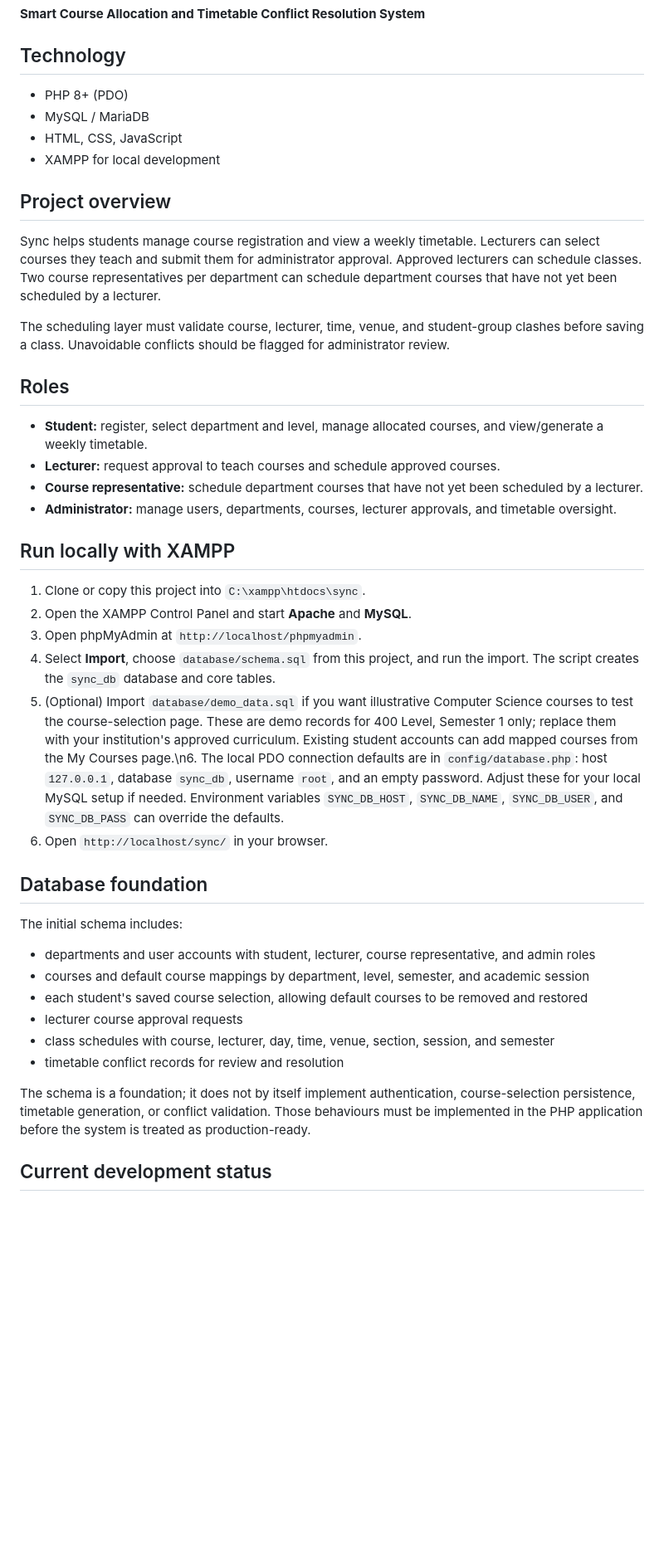
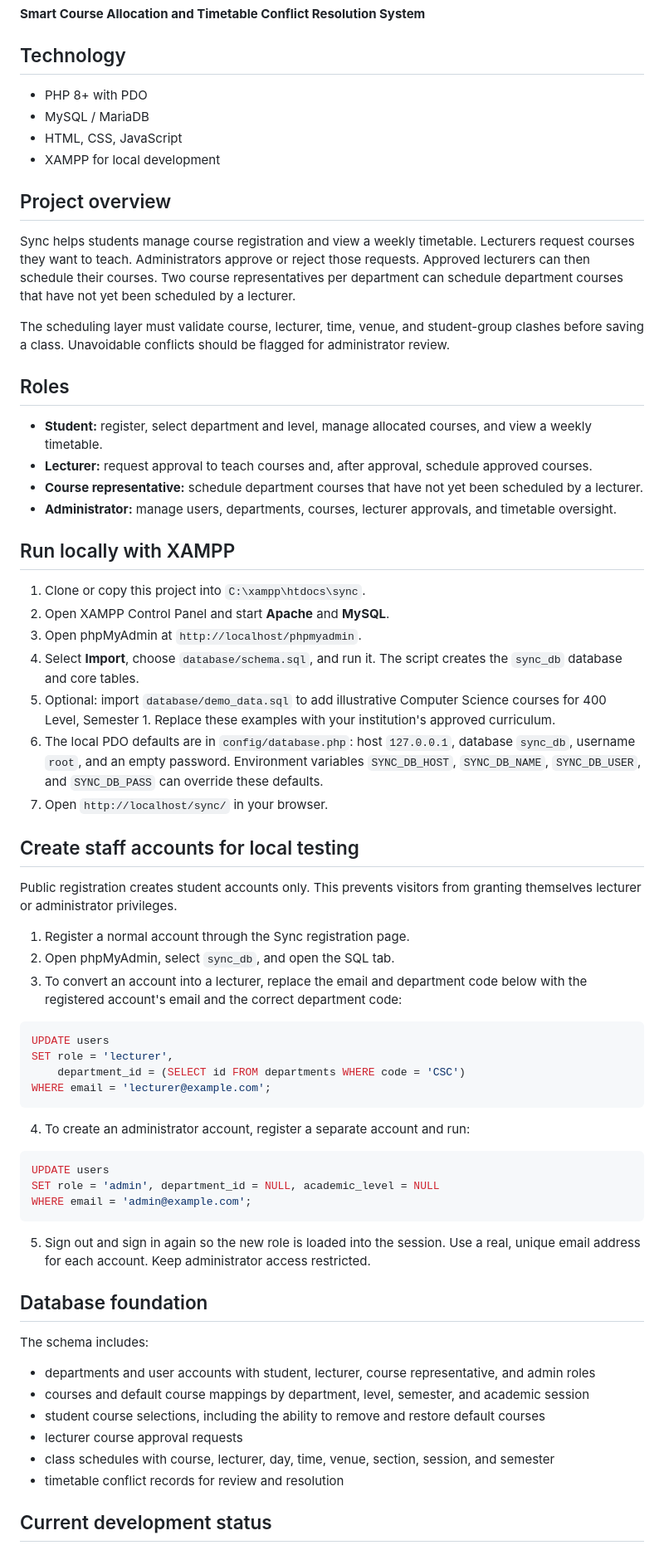
Before and after one commit to mediikon-tech/SYNC---project, a Markdown page: README.md, the part around one of its changes. Shown at 83% size. Rendered like a GitHub page; blank space fills up the shorter version.

Commit message:
Document lecturer approvals and local staff account setup

````diff
--- a/README.md
+++ b/README.md
@@ -3,39 +3,62 @@
 **Smart Course Allocation and Timetable Conflict Resolution System**
 
 ## Technology
-- PHP 8+ (PDO)
+- PHP 8+ with PDO
 - MySQL / MariaDB
 - HTML, CSS, JavaScript
 - XAMPP for local development
 
 ## Project overview
-Sync helps students manage course registration and view a weekly timetable. Lecturers can select courses they teach and submit them for administrator approval. Approved lecturers can schedule classes. Two course representatives per department can schedule department courses that have not yet been scheduled by a lecturer.
+Sync helps students manage course registration and view a weekly timetable. Lecturers request courses they want to teach. Administrators approve or reject those requests. Approved lecturers can then schedule their courses. Two course representatives per department can schedule department courses that have not yet been scheduled by a lecturer.
 
 The scheduling layer must validate course, lecturer, time, venue, and student-group clashes before saving a class. Unavoidable conflicts should be flagged for administrator review.
 
 ## Roles
-- **Student:** register, select department and level, manage allocated courses, and view/generate a weekly timetable.
-- **Lecturer:** request approval to teach courses and schedule approved courses.
+- **Student:** register, select department and level, manage allocated courses, and view a weekly timetable.
+- **Lecturer:** request approval to teach courses and, after approval, schedule approved courses.
 - **Course representative:** schedule department courses that have not yet been scheduled by a lecturer.
 - **Administrator:** manage users, departments, courses, lecturer approvals, and timetable oversight.
 
 ## Run locally with XAMPP
 1. Clone or copy this project into `C:\xampp\htdocs\sync`.
-2. Open the XAMPP Control Panel and start **Apache** and **MySQL**.
+2. Open XAMPP Control Panel and start **Apache** and **MySQL**.
 3. Open phpMyAdmin at `http://localhost/phpmyadmin`.
-4. Select **Import**, choose `database/schema.sql` from this project, and run the import. The script creates the `sync_db` database and core tables.
-5. (Optional) Import `database/demo_data.sql` if you want illustrative Computer Science courses to test the course-selection page. These are demo records for 400 Level, Semester 1 only; replace them with your institution's approved curriculum. Existing student accounts can add mapped courses from the My Courses page.\n6. The local PDO connection defaults are in `config/database.php`: host `127.0.0.1`, database `sync_db`, username `root`, and an empty password. Adjust these for your local MySQL setup if needed. Environment variables `SYNC_DB_HOST`, `SYNC_DB_NAME`, `SYNC_DB_USER`, and `SYNC_DB_PASS` can override the defaults.
+4. Select **Import**, choose `database/schema.sql`, and run it. The script creates the `sync_db` database and core tables.
+5. Optional: import `database/demo_data.sql` to add illustrative Computer Science courses for 400 Level, Semester 1. Replace these examples with your institution's approved curriculum.
+6. The local PDO defaults are in `config/database.php`: host `127.0.0.1`, database `sync_db`, username `root`, and an empty password. Environment variables `SYNC_DB_HOST`, `SYNC_DB_NAME`, `SYNC_DB_USER`, and `SYNC_DB_PASS` can override these defaults.
 7. Open `http://localhost/sync/` in your browser.
 
+## Create staff accounts for local testing
+Public registration creates student accounts only. This prevents visitors from granting themselves lecturer or administrator privileges.
+
+1. Register a normal account through the Sync registration page.
+2. Open phpMyAdmin, select `sync_db`, and open the SQL tab.
+3. To convert an account into a lecturer, replace the email and department code below with the registered account's email and the correct department code:
+
+```sql
+UPDATE users
+SET role = 'lecturer',
+    department_id = (SELECT id FROM departments WHERE code = 'CSC')
+WHERE email = 'lecturer@example.com';
+```
+
+4. To create an administrator account, register a separate account and run:
+
+```sql
+UPDATE users
+SET role = 'admin', department_id = NULL, academic_level = NULL
+WHERE email = 'admin@example.com';
+```
+
+5. Sign out and sign in again so the new role is loaded into the session. Use a real, unique email address for each account. Keep administrator access restricted.
+
 ## Database foundation
-The initial schema includes:
+The schema includes:
 - departments and user accounts with student, lecturer, course representative, and admin roles
 - courses and default course mappings by department, level, semester, and academic session
-- each student's saved course selection, allowing default courses to be removed and restored
+- student course selections, including the ability to remove and restore default courses
 - lecturer course approval requests
 - class schedules with course, lecturer, day, time, venue, section, session, and semester
 - timetable conflict records for review and resolution
 
-The schema is a foundation; it does not by itself implement authentication, course-selection persistence, timetable generation, or conflict validation. Those behaviours must be implemented in the PHP application before the system is treated as production-ready.
-
 ## Current development status
````
Also changed, not shown: other parts of README.md (+7 -5 lines).
